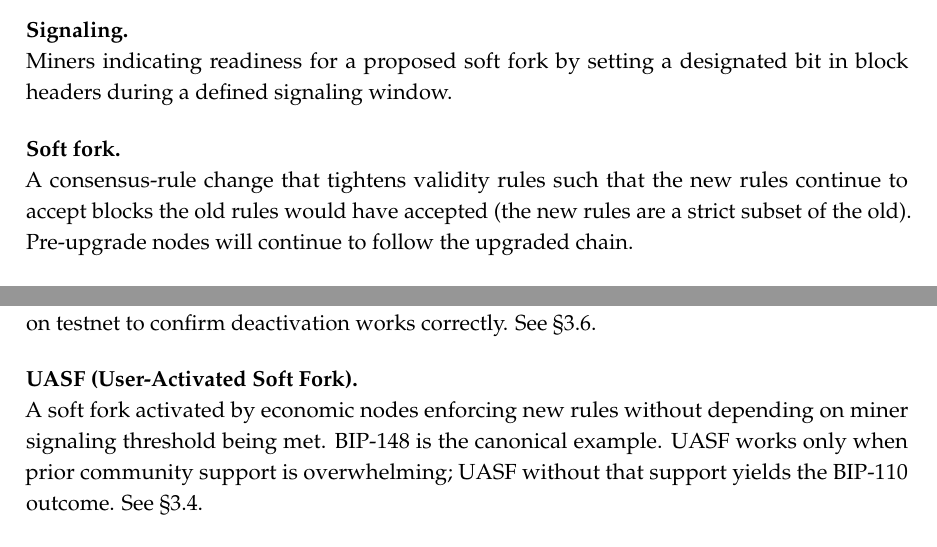
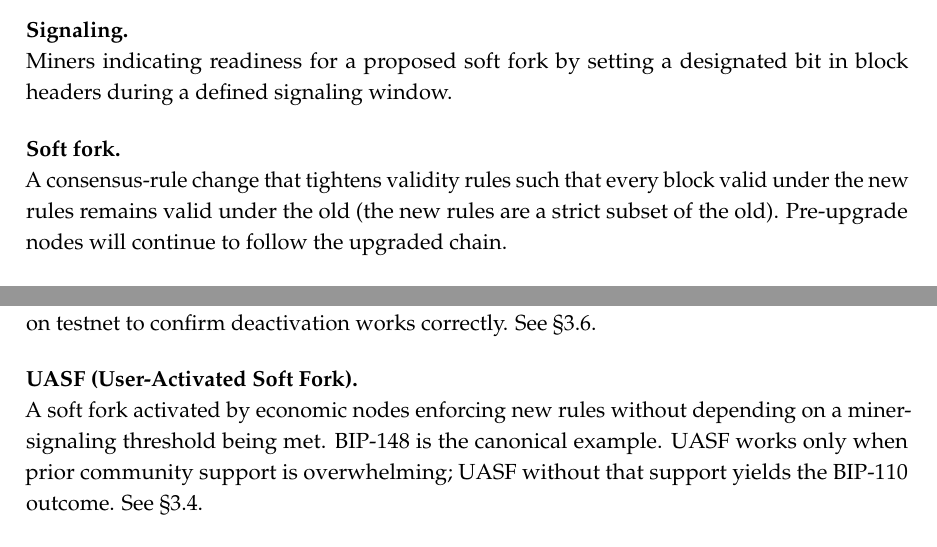
Before and after one commit to asaffulks/consensus-change-standards, a LaTeX thesis (LaTeX/consensus_change_standards.tex): two parts of page 75 of 80, joined at a grey line, cut so that both start at the same text. Compiled offline with pdfLaTeX.

Commit message:
v3.1: final QC — correct inverted soft-fork glossary definition; UASF entry grammar

```diff
--- a/LaTeX/consensus_change_standards.tex
+++ b/LaTeX/consensus_change_standards.tex
@@ -1260,13 +1260,13 @@ The framework becomes useful the day an operator can adopt it without drafting f
 
   \item[Signaling.] Miners indicating readiness for a proposed soft fork by setting a designated bit in block headers during a defined signaling window.
 
-  \item[Soft fork.] A consensus-rule change that tightens validity rules such that the new rules continue to accept blocks the old rules would have accepted (the new rules are a strict subset of the old). Pre-upgrade nodes will continue to follow the upgraded chain.
+  \item[Soft fork.] A consensus-rule change that tightens validity rules such that every block valid under the new rules remains valid under the old (the new rules are a strict subset of the old). Pre-upgrade nodes will continue to follow the upgraded chain.
 
   \item[Speedy Trial.] An activation deployment pattern with a fixed signaling window, a high activation threshold (commonly 90\%), and a clean timeout if the signaling threshold is not met. Its clean timeout on failure is the conservative analogue of BIP-8's LOT=false; the alternative, LOT=true, forces activation at the deadline regardless of signaling. See \sect{3.4} on the LOT debate. Used for Taproot in 2021.
 
   \item[Sunset clause.] A provision causing a consensus rule change to automatically expire at a defined block height or median time past, returning the network to pre-activation rules without further intervention. A valid sunset is self-executing (no further software action required) and tested on testnet to confirm deactivation works correctly. See \sect{3.6}.
 
-  \item[UASF (User-Activated Soft Fork).] A soft fork activated by economic nodes enforcing new rules without depending on miner signaling threshold being met. BIP-148 is the canonical example. UASF works only when prior community support is overwhelming; UASF without that support yields the BIP-110 outcome. See \sect{3.4}.
+  \item[UASF (User-Activated Soft Fork).] A soft fork activated by economic nodes enforcing new rules without depending on a miner-signaling threshold being met. BIP-148 is the canonical example. UASF works only when prior community support is overwhelming; UASF without that support yields the BIP-110 outcome. See \sect{3.4}.
 
   \item[UTXO (Unspent Transaction Output).] The fundamental unit of Bitcoin ownership: a transaction output that has been received but not yet spent. The complete set of UTXOs at a given block height\,---\,the ``UTXO set''\,---\,defines all spendable Bitcoin at that moment.
 \end{description}
```
Also changed, not shown: consensus_change_standards_v3.1.pdf.
